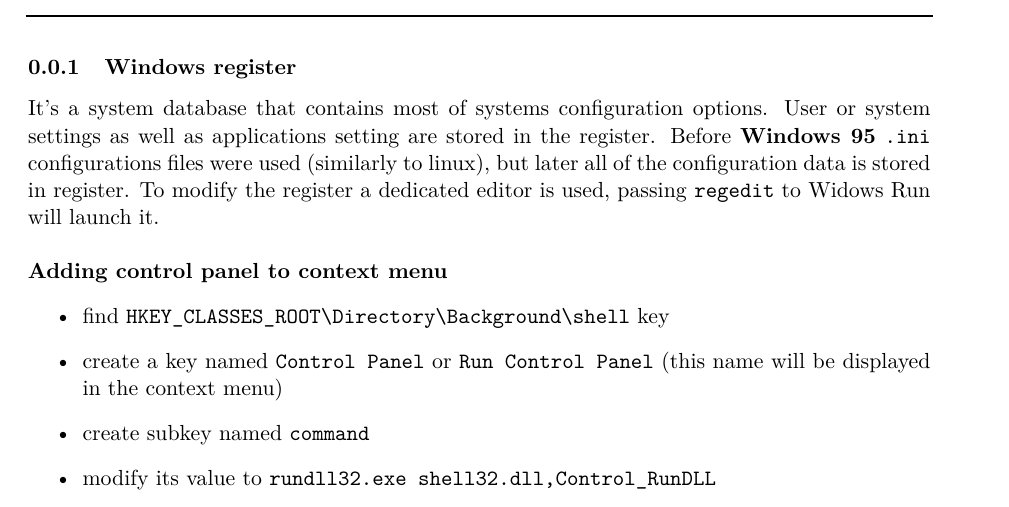
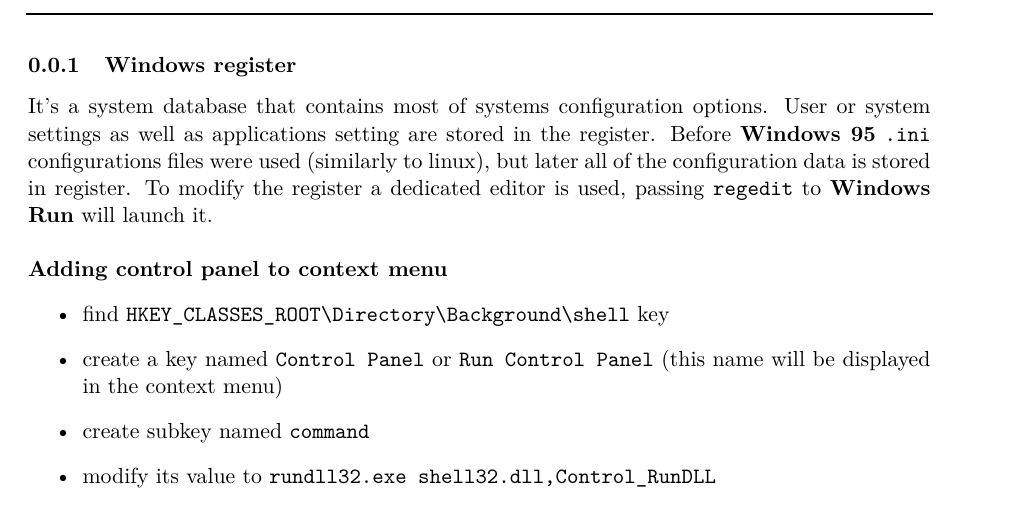
Before and after one commit to Tomasz-Zdeb/Computer-Science-Doc, a LaTeX document (computer_science.tex): part of the page, cut so that both start at the same text. Compiled offline with pdfLaTeX.

Commit message:
corrected grammar errors in windows register

```diff
--- a/computer_science.tex
+++ b/computer_science.tex
@@ -83,7 +83,7 @@
 
 
 \subsubsection{Windows register}
-It's a system database that contains most of systems configuration options. User or system settings as well as applications setting are stored in the register. Before \textbf{Windows 95} \texttt{.ini} configurations files were used (similarly to linux), but later all of the configuration data is stored in register. To modify the register a dedicated editor is used, passing \texttt{regedit} to Widows Run will launch it.\\
+It's a system database that contains most of systems configuration options. User or system settings as well as applications setting are stored in the register. Before \textbf{Windows 95} \texttt{.ini} configurations files were used (similarly to linux), but later all of the configuration data is stored in register. To modify the register a dedicated editor is used, passing \texttt{regedit} to \textbf{Windows Run} will launch it.\\
 
 \textbf{Adding control panel to context menu}
 \begin{itemize}
```
